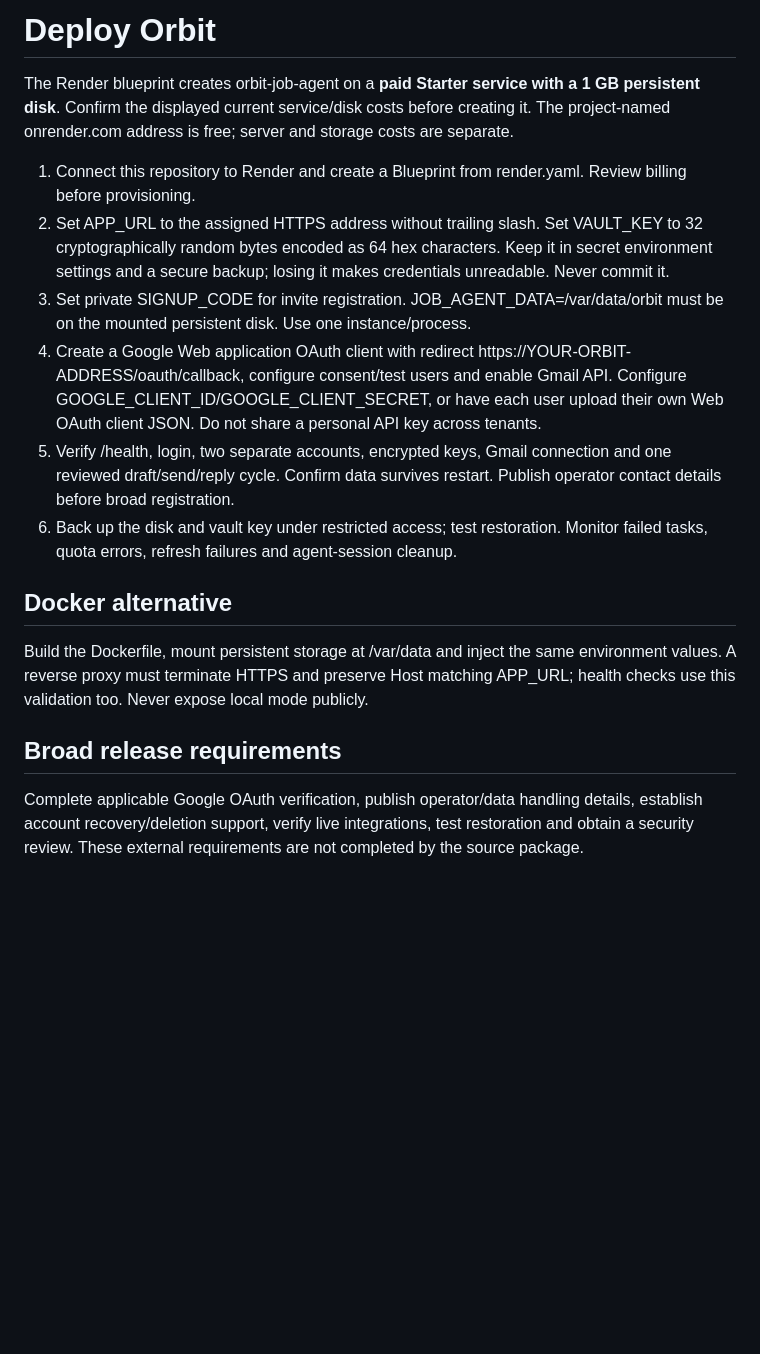
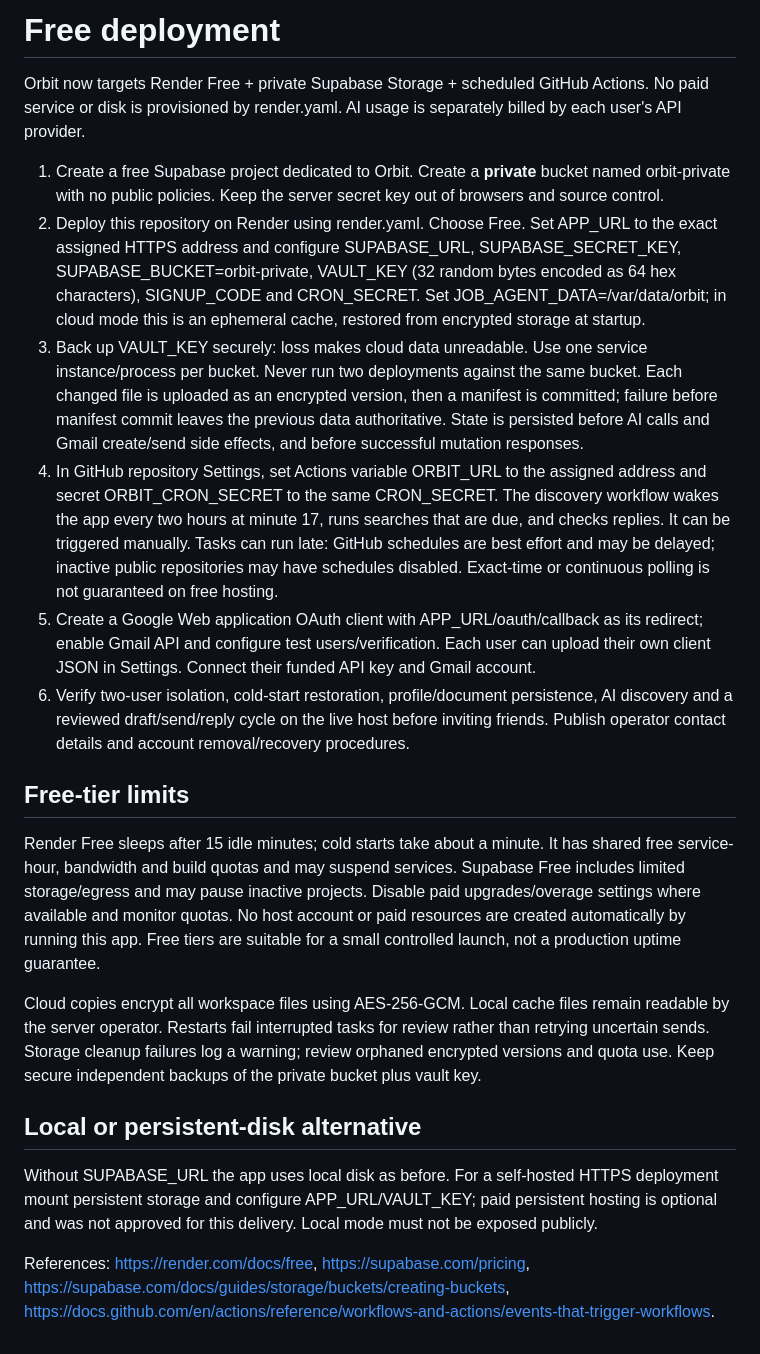
Before and after one commit to AyushKJha/orbit-job-agent, a Markdown page: DEPLOYMENT.md, the part around the change. Rendered like a GitHub page; blank space fills up the shorter version.

```diff
--- a/DEPLOYMENT.md
+++ b/DEPLOYMENT.md
@@ -1,18 +1,22 @@
-# Deploy Orbit
+# Free deployment
 
-The Render blueprint creates orbit-job-agent on a **paid Starter service with a 1 GB persistent disk**. Confirm the displayed current service/disk costs before creating it. The project-named onrender.com address is free; server and storage costs are separate.
+Orbit now targets Render Free + private Supabase Storage + scheduled GitHub Actions. No paid service or disk is provisioned by render.yaml. AI usage is separately billed by each user's API provider.
 
-1. Connect this repository to Render and create a Blueprint from render.yaml. Review billing before provisioning.
-2. Set APP_URL to the assigned HTTPS address without trailing slash. Set VAULT_KEY to 32 cryptographically random bytes encoded as 64 hex characters. Keep it in secret environment settings and a secure backup; losing it makes credentials unreadable. Never commit it.
-3. Set private SIGNUP_CODE for invite registration. JOB_AGENT_DATA=/var/data/orbit must be on the mounted persistent disk. Use one instance/process.
-4. Create a Google Web application OAuth client with redirect https://YOUR-ORBIT-ADDRESS/oauth/callback, configure consent/test users and enable Gmail API. Configure GOOGLE_CLIENT_ID/GOOGLE_CLIENT_SECRET, or have each user upload their own Web OAuth client JSON. Do not share a personal API key across tenants.
-5. Verify /health, login, two separate accounts, encrypted keys, Gmail connection and one reviewed draft/send/reply cycle. Confirm data survives restart. Publish operator contact details before broad registration.
-6. Back up the disk and vault key under restricted access; test restoration. Monitor failed tasks, quota errors, refresh failures and agent-session cleanup.
+1. Create a free Supabase project dedicated to Orbit. Create a **private** bucket named orbit-private with no public policies. Keep the server secret key out of browsers and source control.
+2. Deploy this repository on Render using render.yaml. Choose Free. Set APP_URL to the exact assigned HTTPS address and configure SUPABASE_URL, SUPABASE_SECRET_KEY, SUPABASE_BUCKET=orbit-private, VAULT_KEY (32 random bytes encoded as 64 hex characters), SIGNUP_CODE and CRON_SECRET. Set JOB_AGENT_DATA=/var/data/orbit; in cloud mode this is an ephemeral cache, restored from encrypted storage at startup.
+3. Back up VAULT_KEY securely: loss makes cloud data unreadable. Use one service instance/process per bucket. Never run two deployments against the same bucket. Each changed file is uploaded as an encrypted version, then a manifest is committed; failure before manifest commit leaves the previous data authoritative. State is persisted before AI calls and Gmail create/send side effects, and before successful mutation responses.
+4. In GitHub repository Settings, set Actions variable ORBIT_URL to the assigned address and secret ORBIT_CRON_SECRET to the same CRON_SECRET. The discovery workflow wakes the app every two hours at minute 17, runs searches that are due, and checks replies. It can be triggered manually. Tasks can run late: GitHub schedules are best effort and may be delayed; inactive public repositories may have schedules disabled. Exact-time or continuous polling is not guaranteed on free hosting.
+5. Create a Google Web application OAuth client with APP_URL/oauth/callback as its redirect; enable Gmail API and configure test users/verification. Each user can upload their own client JSON in Settings. Connect their funded API key and Gmail account.
+6. Verify two-user isolation, cold-start restoration, profile/document persistence, AI discovery and a reviewed draft/send/reply cycle on the live host before inviting friends. Publish operator contact details and account removal/recovery procedures.
 
-## Docker alternative
+## Free-tier limits
 
-Build the Dockerfile, mount persistent storage at /var/data and inject the same environment values. A reverse proxy must terminate HTTPS and preserve Host matching APP_URL; health checks use this validation too. Never expose local mode publicly.
+Render Free sleeps after 15 idle minutes; cold starts take about a minute. It has shared free service-hour, bandwidth and build quotas and may suspend services. Supabase Free includes limited storage/egress and may pause inactive projects. Disable paid upgrades/overage settings where available and monitor quotas. No host account or paid resources are created automatically by running this app. Free tiers are suitable for a small controlled launch, not a production uptime guarantee.
 
-## Broad release requirements
+Cloud copies encrypt all workspace files using AES-256-GCM. Local cache files remain readable by the server operator. Restarts fail interrupted tasks for review rather than retrying uncertain sends. Storage cleanup failures log a warning; review orphaned encrypted versions and quota use. Keep secure independent backups of the private bucket plus vault key.
 
-Complete applicable Google OAuth verification, publish operator/data handling details, establish account recovery/deletion support, verify live integrations, test restoration and obtain a security review. These external requirements are not completed by the source package.
+## Local or persistent-disk alternative
+
+Without SUPABASE_URL the app uses local disk as before. For a self-hosted HTTPS deployment mount persistent storage and configure APP_URL/VAULT_KEY; paid persistent hosting is optional and was not approved for this delivery. Local mode must not be exposed publicly.
+
+References: https://render.com/docs/free, https://supabase.com/pricing, https://supabase.com/docs/guides/storage/buckets/creating-buckets, https://docs.github.com/en/actions/reference/workflows-and-actions/events-that-trigger-workflows.
```
Also changed, not shown: README.md (+9 -3 lines), VERIFICATION.md (+3 -1 lines), docs/conversation.jpg (added), 14 other files.
